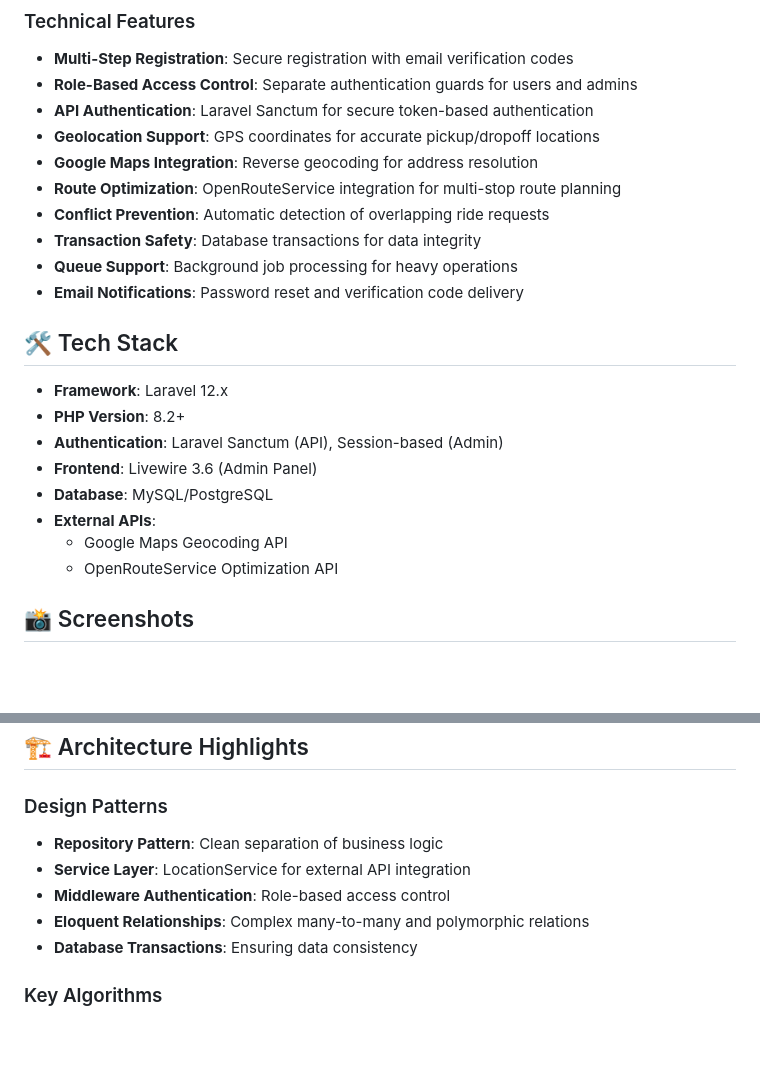
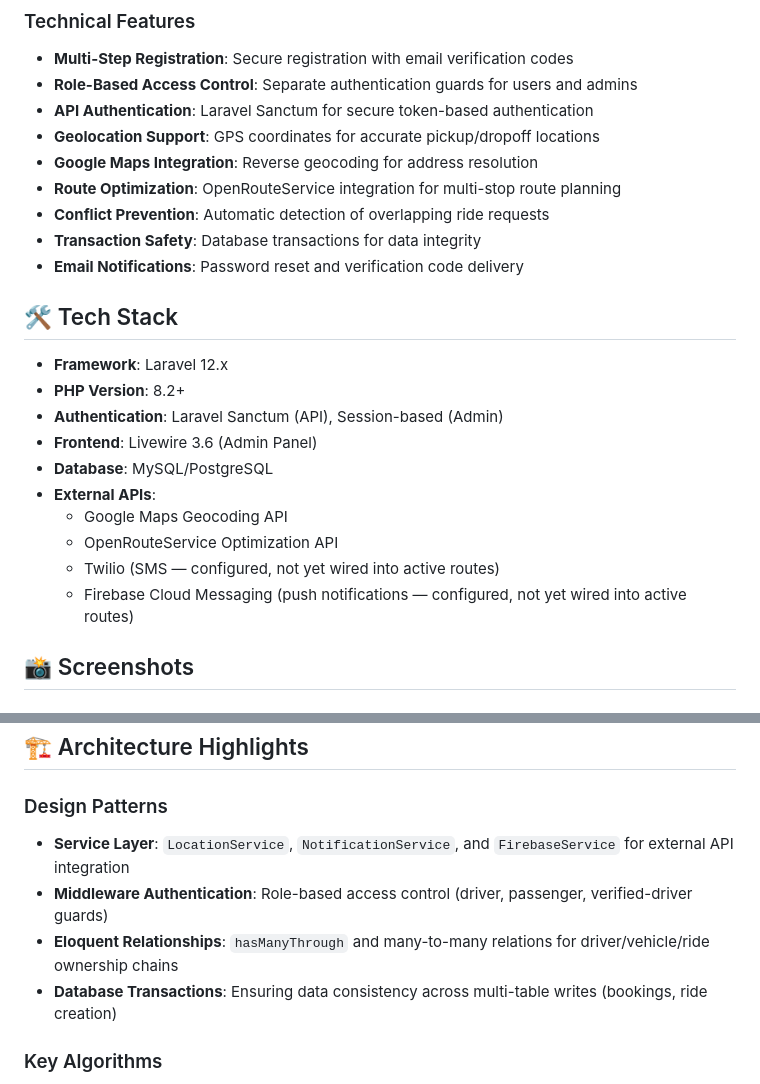
Before and after one commit to Mhmdkh77/lawen-wasel, a Markdown page: README.md, 2 parts joined by grey strips. GitHub-like rendering; blank space fills up the shorter version.

```diff
--- a/README.md
+++ b/README.md
@@ -41,7 +41,6 @@ A comprehensive Laravel-based ride-sharing platform designed specifically for un
 - **Route Optimization**: OpenRouteService integration for multi-stop route planning
 - **Conflict Prevention**: Automatic detection of overlapping ride requests
 - **Transaction Safety**: Database transactions for data integrity
-- **Queue Support**: Background job processing for heavy operations
 - **Email Notifications**: Password reset and verification code delivery
 
 ## 🛠️ Tech Stack
@@ -54,6 +53,8 @@ A comprehensive Laravel-based ride-sharing platform designed specifically for un
 - **External APIs**:
   - Google Maps Geocoding API
   - OpenRouteService Optimization API
+  - Twilio (SMS — configured, not yet wired into active routes)
+  - Firebase Cloud Messaging (push notifications — configured, not yet wired into active routes)
 
 ## 📸 Screenshots
 
@@ -226,11 +254,10 @@ curl -X POST http://localhost:8000/api/login \
 ## 🏗️ Architecture Highlights
 
 ### Design Patterns
-- **Repository Pattern**: Clean separation of business logic
-- **Service Layer**: LocationService for external API integration
-- **Middleware Authentication**: Role-based access control
-- **Eloquent Relationships**: Complex many-to-many and polymorphic relations
-- **Database Transactions**: Ensuring data consistency
+- **Service Layer**: `LocationService`, `NotificationService`, and `FirebaseService` for external API integration
+- **Middleware Authentication**: Role-based access control (driver, passenger, verified-driver guards)
+- **Eloquent Relationships**: `hasManyThrough` and many-to-many relations for driver/vehicle/ride ownership chains
+- **Database Transactions**: Ensuring data consistency across multi-table writes (bookings, ride creation)
 
 ### Key Algorithms
 - **Ride Matching**: Time-window based filtering with geospatial proximity
```
Also changed, not shown: other parts of README.md (+32 -5 lines).
